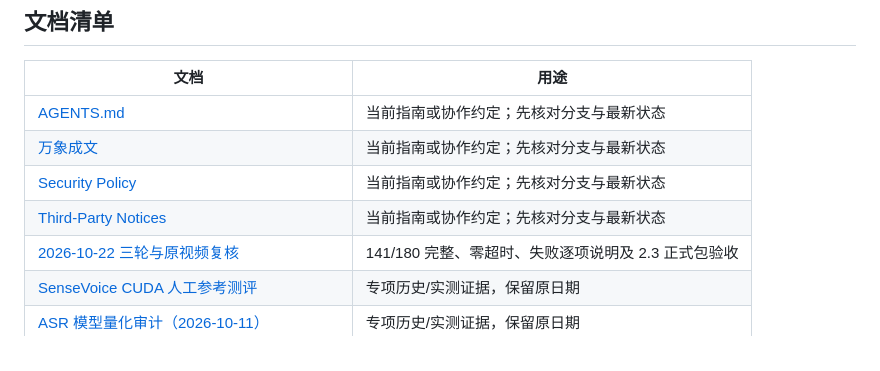
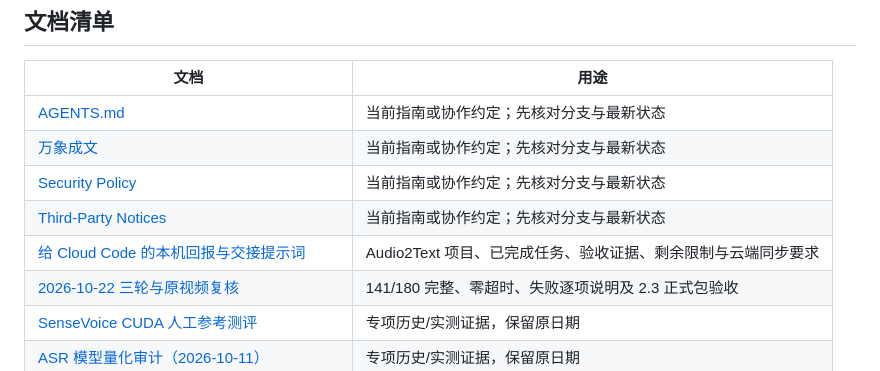
Before and after one commit to qinxujunai/Audio2Text, a Markdown page: docs/README.md, the part around the change. Rendered like a GitHub page.

Commit message:
docs: add Cloud Code execution receipt and handoff prompt [skip ci]

```diff
--- a/docs/README.md
+++ b/docs/README.md
@@ -19,6 +19,7 @@
 | [万象成文](../README.md) | 当前指南或协作约定；先核对分支与最新状态 |
 | [Security Policy](../SECURITY.md) | 当前指南或协作约定；先核对分支与最新状态 |
 | [Third-Party Notices](../THIRD_PARTY_NOTICES.md) | 当前指南或协作约定；先核对分支与最新状态 |
+| [给 Cloud Code 的本机回报与交接提示词](cloud-code-handoff-20261023.md) | Audio2Text 项目、已完成任务、验收证据、剩余限制与云端同步要求 |
 | [2026-10-22 三轮与原视频复核](platform-benchmark-20261022.md) | 141/180 完整、零超时、失败逐项说明及 2.3 正式包验收 |
 | [SenseVoice CUDA 人工参考测评](ascend-accuracy-20261012.md) | 专项历史/实测证据，保留原日期 |
 | [ASR 模型量化审计（2026-10-11）](asr-model-quantitative-audit-20261011.md) | 专项历史/实测证据，保留原日期 |
```
Also changed, not shown: docs/cloud-code-handoff-20261023.md (added, +145 -0 lines).
